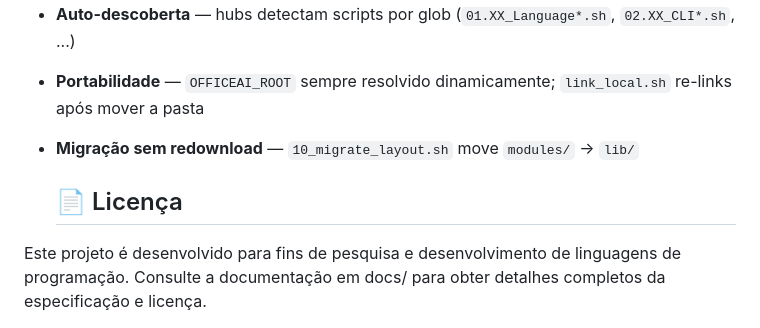
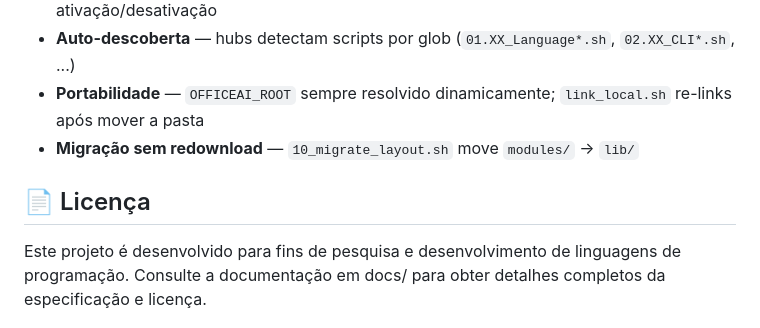
Before and after one commit to alfcanova/OfficeAI, a Markdown page: README.md, the part around the change. Rendered like a GitHub page.

Commit message:
Improve license section formatting in README
Updated license section in README to improve formatting.

```diff
--- a/README.md
+++ b/README.md
@@ -124,8 +124,9 @@ python3 -m py_compile scripts/server.py  # checar sintaxe
 - **Portabilidade** — `OFFICEAI_ROOT` sempre resolvido dinamicamente; `link_local.sh` re-links após mover a pasta
 - **Migração sem redownload** — `10_migrate_layout.sh` move `modules/` → `lib/`
 
-  ## 📄 Licença
 
+
+## 📄 Licença
 Este projeto é desenvolvido para fins de pesquisa e desenvolvimento de linguagens de programação. Consulte a documentação em docs/ para obter detalhes completos da especificação e licença.
 
                GNU GENERAL PUBLIC LICENSE
```
